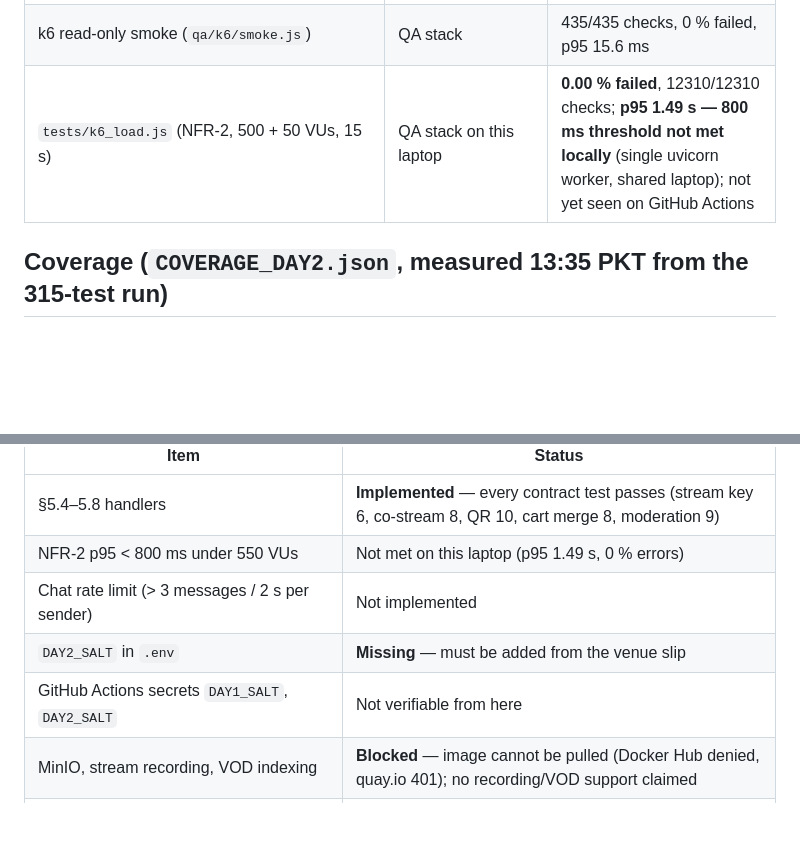
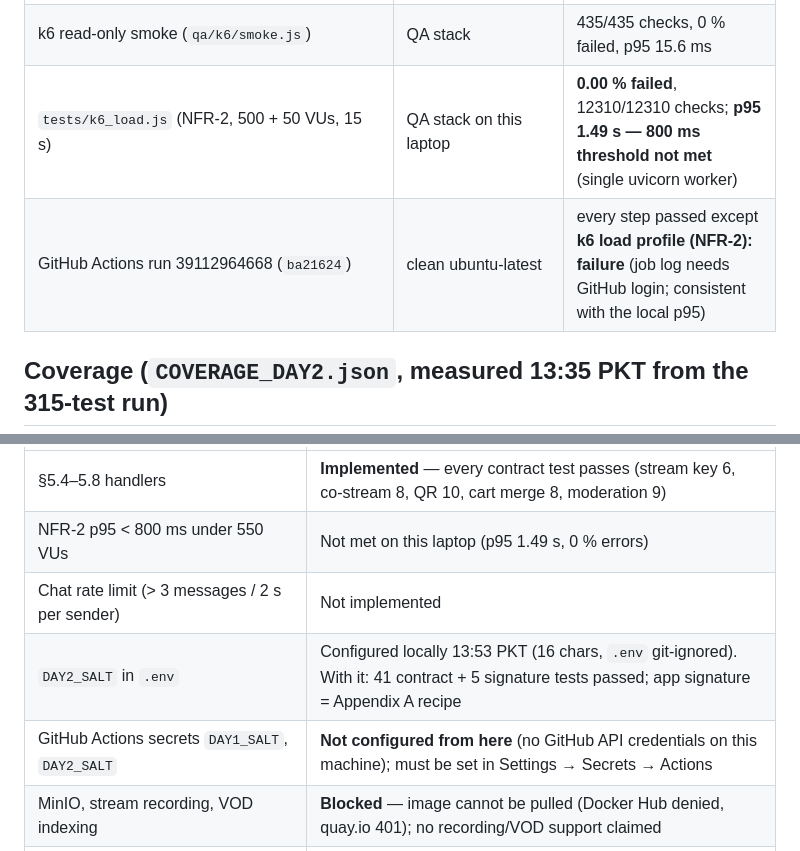
Before and after one commit to Syedalaiba-work/RESOLVEX, a Markdown page: docs/DAY2_STATUS.md, 2 parts joined by grey strips. Rendered like a GitHub page; blank space fills up the shorter version.

Commit message:
docs: Part II status - official DAY2_SALT verified locally, CI result for ba21624
Co-Authored-By: Claude Opus 5.5 <noreply@anthropic.com>

```diff
--- a/docs/DAY2_STATUS.md
+++ b/docs/DAY2_STATUS.md
@@ -18,7 +18,8 @@ Source of truth: *App Dev Day 2 Problem Statement.pdf*. "Passed" = ran and passe
 | Flutter `analyze` / tests | local | clean / 20 passed |
 | NFR-1 25-client WebSocket probe (`qa/probes/nfr1_ws_probe.py`) | QA stack over the network | p95 122–142 ms (3 runs), gauge 25 during / 0 after |
 | k6 read-only smoke (`qa/k6/smoke.js`) | QA stack | 435/435 checks, 0 % failed, p95 15.6 ms |
-| `tests/k6_load.js` (NFR-2, 500 + 50 VUs, 15 s) | QA stack on this laptop | **0.00 % failed**, 12310/12310 checks; **p95 1.49 s — 800 ms threshold not met locally** (single uvicorn worker, shared laptop); not yet seen on GitHub Actions |
+| `tests/k6_load.js` (NFR-2, 500 + 50 VUs, 15 s) | QA stack on this laptop | **0.00 % failed**, 12310/12310 checks; **p95 1.49 s — 800 ms threshold not met** (single uvicorn worker) |
+| GitHub Actions run 39112964668 (`ba21624`) | clean ubuntu-latest | every step passed except **k6 load profile (NFR-2): failure** (job log needs GitHub login; consistent with the local p95) |
 
 ## Coverage (`COVERAGE_DAY2.json`, measured 13:35 PKT from the 315-test run)
 
@@ -31,8 +32,8 @@ Source of truth: *App Dev Day 2 Problem Statement.pdf*. "Passed" = ran and passe
 | §5.4–5.8 handlers | **Implemented** — every contract test passes (stream key 6, co-stream 8, QR 10, cart merge 8, moderation 9) |
 | NFR-2 p95 < 800 ms under 550 VUs | Not met on this laptop (p95 1.49 s, 0 % errors) |
 | Chat rate limit (> 3 messages / 2 s per sender) | Not implemented |
-| `DAY2_SALT` in `.env` | **Missing** — must be added from the venue slip |
-| GitHub Actions secrets `DAY1_SALT`, `DAY2_SALT` | Not verifiable from here |
+| `DAY2_SALT` in `.env` | Configured locally 13:53 PKT (16 chars, `.env` git-ignored). With it: 41 contract + 5 signature tests passed; app signature = Appendix A recipe |
+| GitHub Actions secrets `DAY1_SALT`, `DAY2_SALT` | **Not configured from here** (no GitHub API credentials on this machine); must be set in Settings → Secrets → Actions |
 | MinIO, stream recording, VOD indexing | **Blocked** — image cannot be pulled (Docker Hub denied, quay.io 401); no recording/VOD support claimed |
 | Stream-key revocation severing live ingest within 2 s (MediaMTX auth hook) | Not implemented (depends on §5.4) |
 | Deep-link cold start ≤ 2 s | Missed on the emulator (~2.9–3.1 s); warm 465–492 ms |
```
